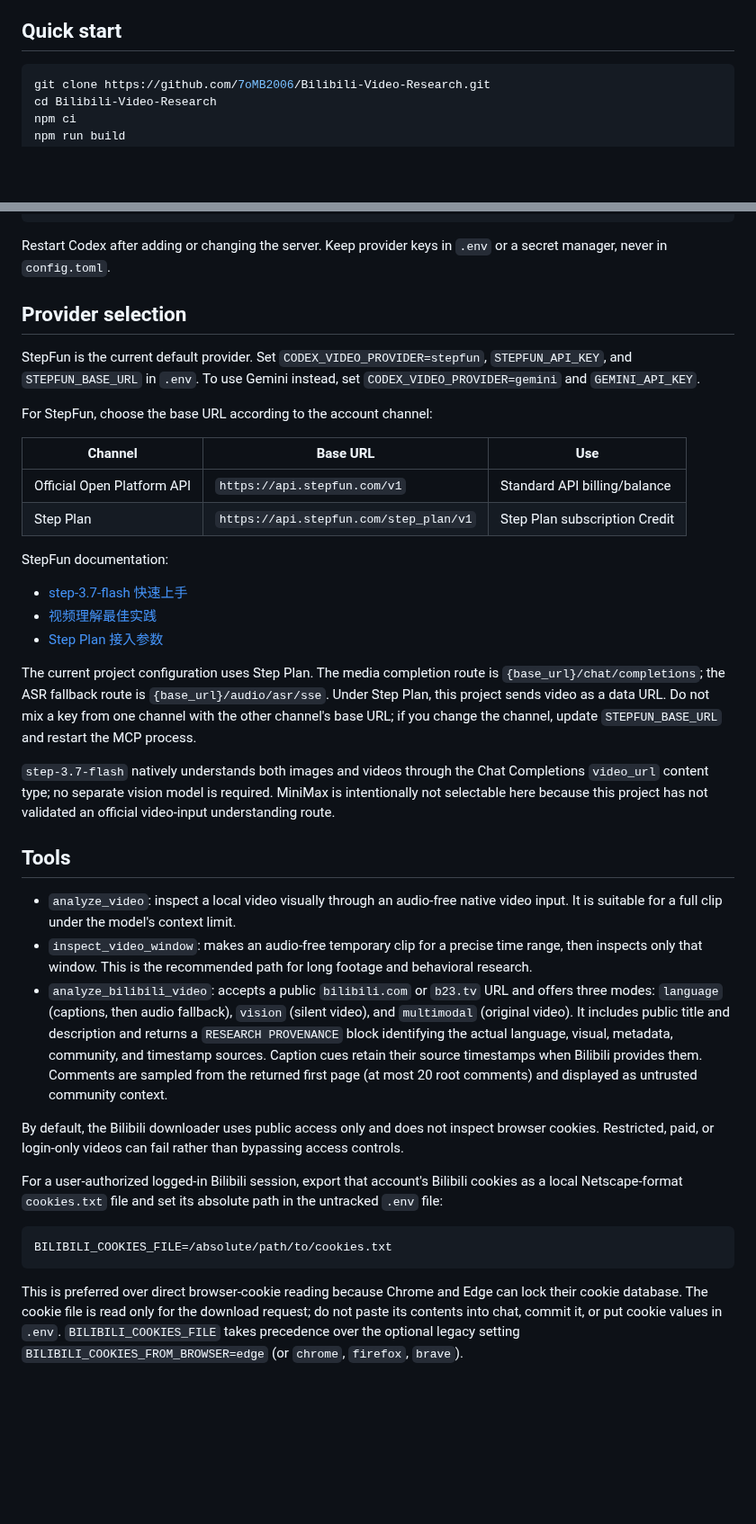
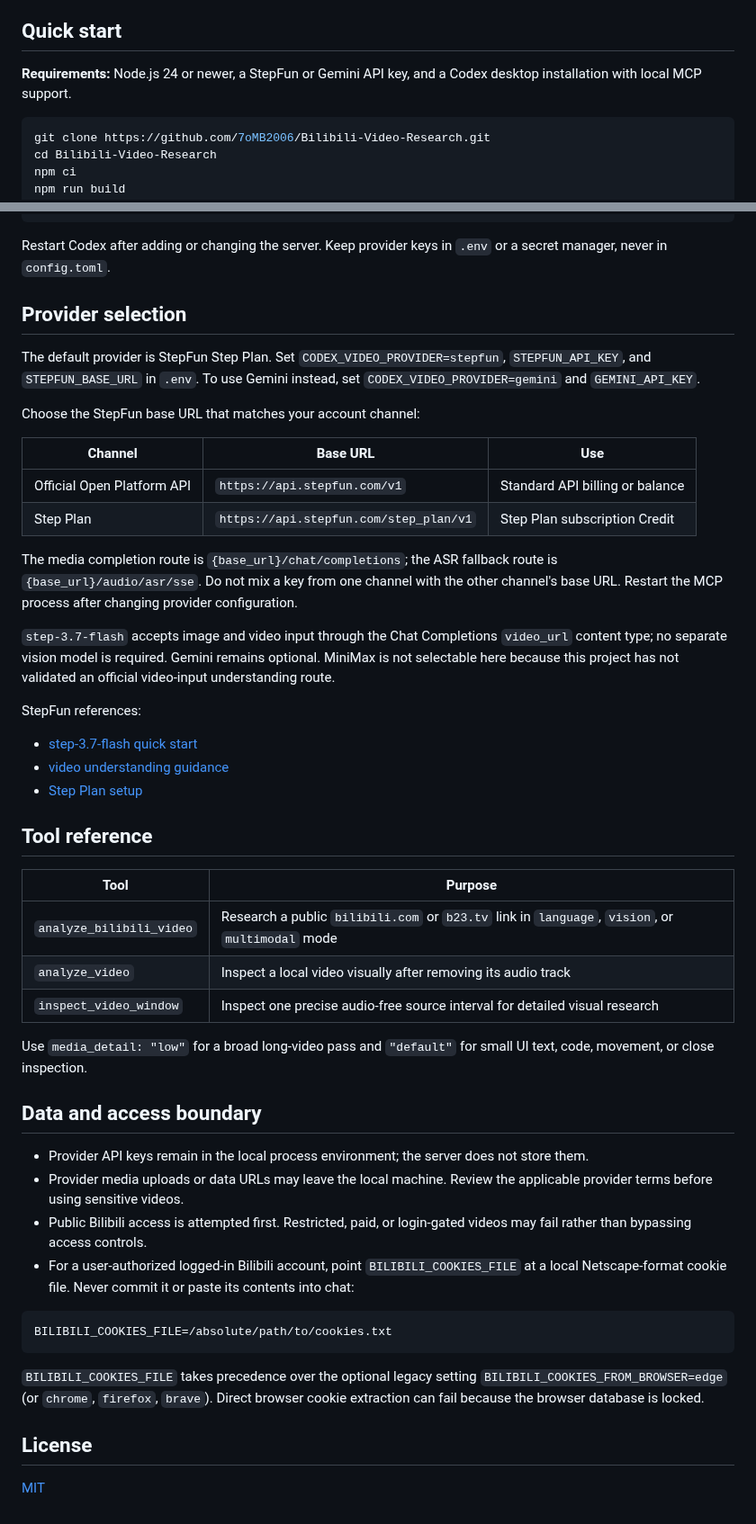
Before and after one commit to 7oMB2006/Bilibili-Video-Research, a Markdown page: README.md, 2 parts joined by grey strips. Shown at 90% size. Drawn GitHub-style; blank space fills up the shorter version.

````diff
--- a/README.md
+++ b/README.md
@@ -17,5 +76,8 @@ with `step-3.7-flash`; Gemini remains an optional provider.
 
 ## Quick start
+
+**Requirements:** Node.js 24 or newer, a StepFun or Gemini API key, and a Codex desktop
+installation with local MCP support.
 
 ```powershell
 git clone https://github.com/7oMB2006/Bilibili-Video-Research.git
@@ -45,65 +107,65 @@ DOTENV_CONFIG_PATH = "<PROJECT_DIR>\\.env"
 
 Restart Codex after adding or changing the server. Keep provider keys in `.env` or a
 secret manager, never in `config.toml`.
+
 ## Provider selection
 
-StepFun is the current default provider. Set `CODEX_VIDEO_PROVIDER=stepfun`,
+The default provider is StepFun Step Plan. Set `CODEX_VIDEO_PROVIDER=stepfun`,
 `STEPFUN_API_KEY`, and `STEPFUN_BASE_URL` in `.env`. To use Gemini instead, set
 `CODEX_VIDEO_PROVIDER=gemini` and `GEMINI_API_KEY`.
 
-For StepFun, choose the base URL according to the account channel:
+Choose the StepFun base URL that matches your account channel:
 
 | Channel | Base URL | Use |
 | --- | --- | --- |
-| Official Open Platform API | `https://api.stepfun.com/v1` | Standard API billing/balance |
+| Official Open Platform API | `https://api.stepfun.com/v1` | Standard API billing or balance |
 | Step Plan | `https://api.stepfun.com/step_plan/v1` | Step Plan subscription Credit |
 
-StepFun documentation:
+The media completion route is `{base_url}/chat/completions`; the ASR fallback route is
+`{base_url}/audio/asr/sse`. Do not mix a key from one channel with the other channel's
+base URL. Restart the MCP process after changing provider configuration.
 
-- [step-3.7-flash 快速上手](https://platform.stepfun.com/docs/zh/guides/models/step-3.7-flash-quickstart)
-- [视频理解最佳实践](https://platform.stepfun.com/docs/zh/guides/developer/video-chat)
-- [Step Plan 接入参数](https://platform.stepfun.com/docs/zh/step-plan/quick-start)
+`step-3.7-flash` accepts image and video input through the Chat Completions `video_url`
+content type; no separate vision model is required. Gemini remains optional. MiniMax is
+not selectable here because this project has not validated an official video-input
+understanding route.
 
-The current project configuration uses Step Plan. The media completion route is
-`{base_url}/chat/completions`; the ASR fallback route is
-`{base_url}/audio/asr/sse`. Under Step Plan, this project sends video as a data URL.
-Do not mix a key from one channel with the other channel's base URL; if you change the
-channel, update `STEPFUN_BASE_URL` and restart the MCP process.
+StepFun references:
 
-`step-3.7-flash` natively understands both images and videos through the Chat
-Completions `video_url` content type; no separate vision model is required. MiniMax is
-intentionally not selectable here because this project has not validated an official
-video-input understanding route.
+- [step-3.7-flash quick start](https://platform.stepfun.com/docs/zh/guides/models/step-3.7-flash-quickstart)
+- [video understanding guidance](https://platform.stepfun.com/docs/zh/guides/developer/video-chat)
+- [Step Plan setup](https://platform.stepfun.com/docs/zh/step-plan/quick-start)
 
-## Tools
+## Tool reference
 
-- `analyze_video`: inspect a local video visually through an audio-free native video
-  input. It is suitable for a full clip under the model's context limit.
-- `inspect_video_window`: makes an audio-free temporary clip for a precise time range,
-  then inspects only that window. This is the recommended path for long footage and
-  behavioral research.
-- `analyze_bilibili_video`: accepts a public `bilibili.com` or `b23.tv` URL and offers
-  three modes: `language` (captions, then audio fallback), `vision` (silent video), and
-  `multimodal` (original video). It includes public title and description and returns a
-  `RESEARCH PROVENANCE` block identifying the actual language, visual, metadata,
-  community, and timestamp sources. Caption cues retain their source timestamps when
-  Bilibili provides them. Comments are sampled from the returned first page (at most 20
-  root comments) and displayed as untrusted community context.
+| Tool | Purpose |
+| --- | --- |
+| `analyze_bilibili_video` | Research a public `bilibili.com` or `b23.tv` link in `language`, `vision`, or `multimodal` mode |
+| `analyze_video` | Inspect a local video visually after removing its audio track |
+| `inspect_video_window` | Inspect one precise audio-free source interval for detailed visual research |
 
-By default, the Bilibili downloader uses public access only and does not inspect
-browser cookies. Restricted, paid, or login-only videos can fail rather than
-bypassing access controls.
+Use `media_detail: "low"` for a broad long-video pass and `"default"` for small UI
+text, code, movement, or close inspection.
 
-For a user-authorized logged-in Bilibili session, export that account's Bilibili
-cookies as a local Netscape-format `cookies.txt` file and set its absolute path in
-the untracked `.env` file:
+## Data and access boundary
+
+- Provider API keys remain in the local process environment; the server does not store
+  them.
+- Provider media uploads or data URLs may leave the local machine. Review the
+  applicable provider terms before using sensitive videos.
+- Public Bilibili access is attempted first. Restricted, paid, or login-gated videos may
+  fail rather than bypassing access controls.
+- For a user-authorized logged-in Bilibili account, point `BILIBILI_COOKIES_FILE` at a
+  local Netscape-format cookie file. Never commit it or paste its contents into chat:
 
 ```text
 BILIBILI_COOKIES_FILE=/absolute/path/to/cookies.txt
 ```
 
-This is preferred over direct browser-cookie reading because Chrome and Edge can
-lock their cookie database. The cookie file is read only for the download request;
-do not paste its contents into chat, commit it, or put cookie values in `.env`.
 `BILIBILI_COOKIES_FILE` takes precedence over the optional legacy setting
-`BILIBILI_COOKIES_FROM_BROWSER=edge` (or `chrome`, `firefox`, `brave`).
+`BILIBILI_COOKIES_FROM_BROWSER=edge` (or `chrome`, `firefox`, `brave`). Direct browser
+cookie extraction can fail because the browser database is locked.
+
+## License
+
+[MIT](./LICENSE)
````
Also changed, not shown: other parts of README.md (+72 -13 lines), assets/readme/bilibili-logo.png (added), assets/readme/hero.png (added), 2 other files.
